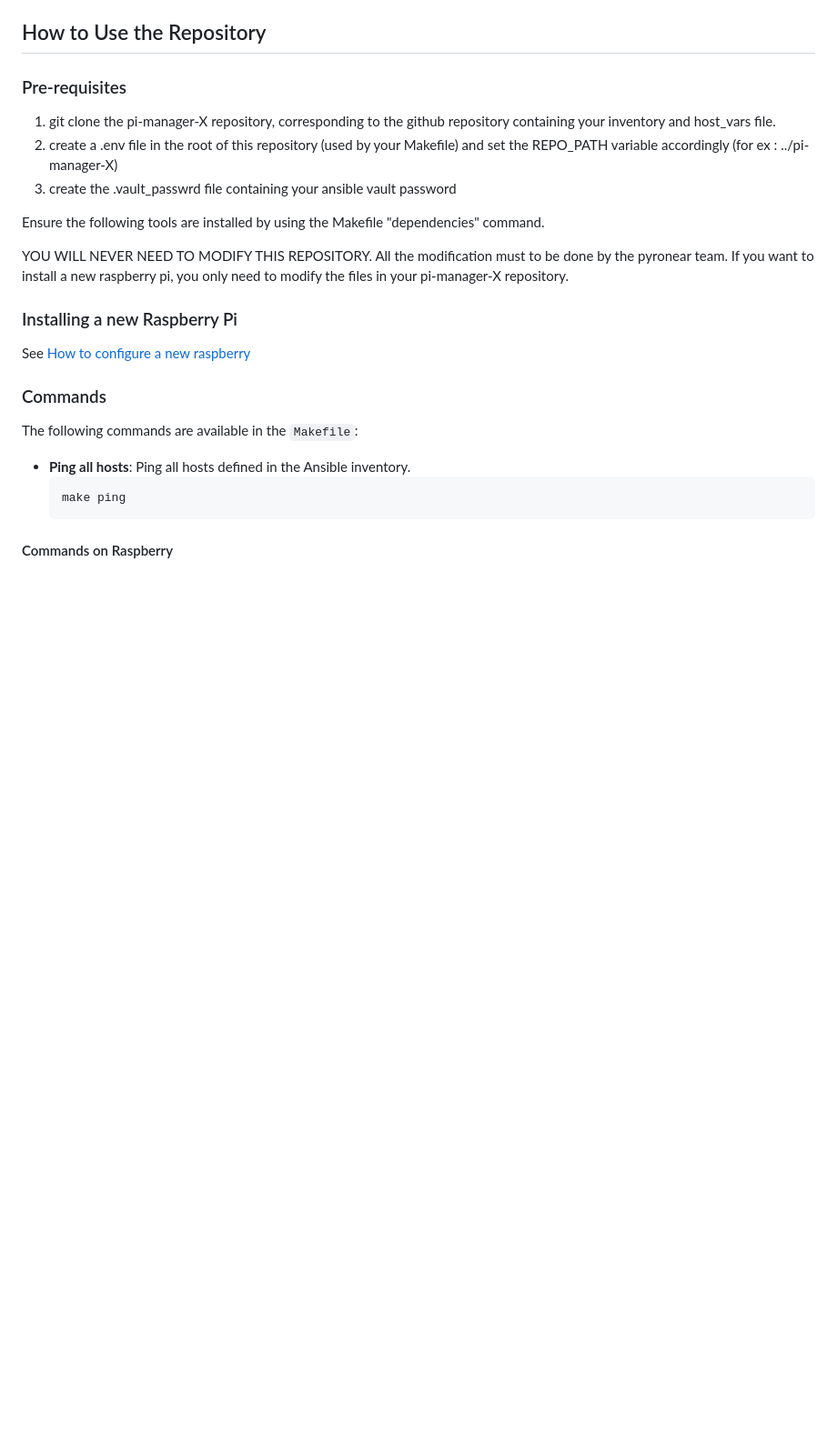
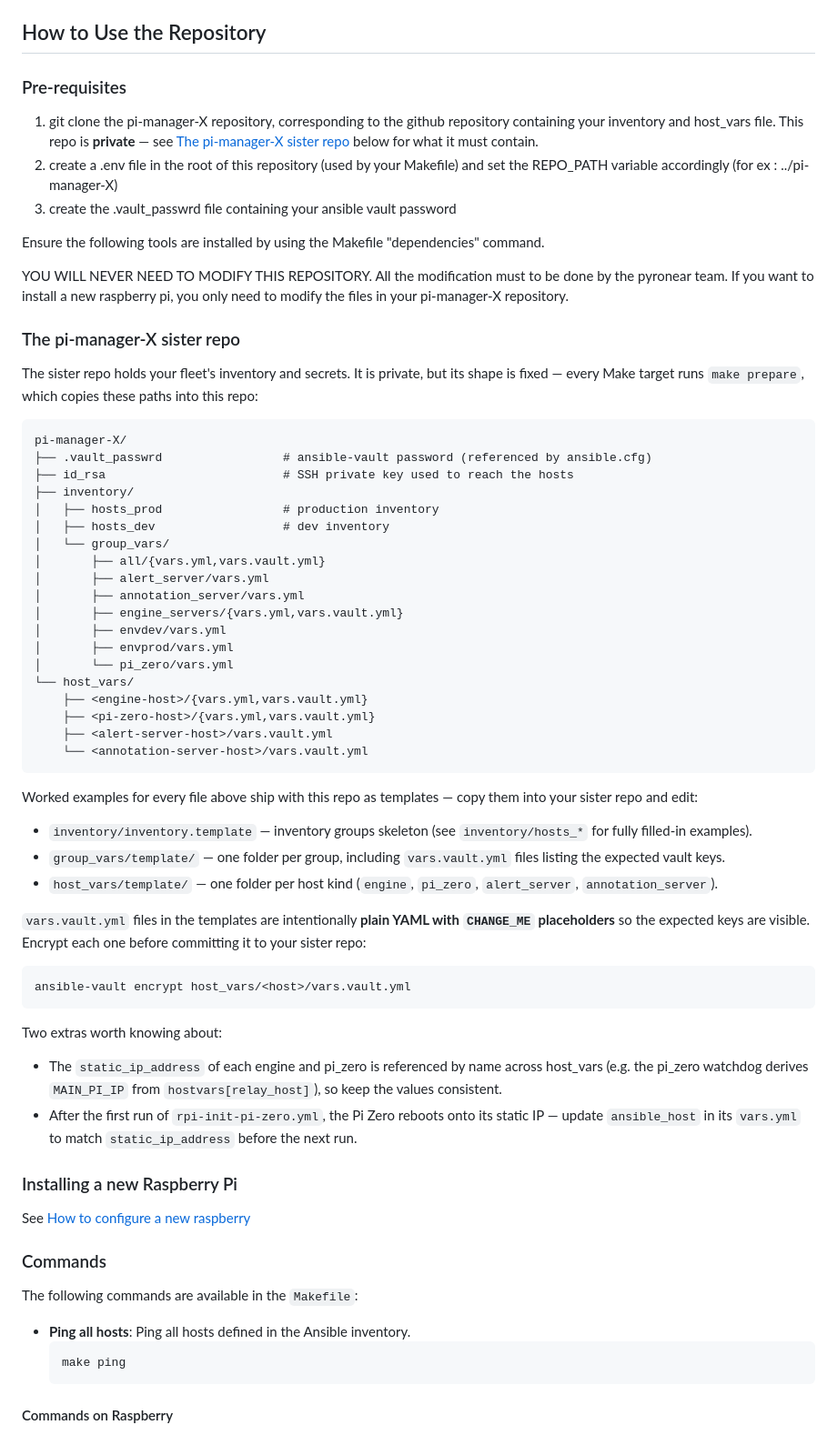
Before and after one commit to pyronear/pi-manager-template, a Markdown page: Readme.md, the part around the change. Shown at 91% size. Rendered like a GitHub page; blank space fills up the shorter version.

Commit message:
docs: describe pi-manager-X sister repo structure in readme
Add a 'sister repo' section showing the expected tree, point readers
to the inventory/group_vars/host_vars templates, and explain the
ansible-vault encrypt workflow before commit.

````diff
--- a/Readme.md
+++ b/Readme.md
@@ -6,13 +6,55 @@ This repository contains Ansible playbooks and configuration files to manage and
 
 ### Pre-requisites
 
-1) git clone the pi-manager-X repository, corresponding to the github repository containing your inventory and host_vars file.
+1) git clone the pi-manager-X repository, corresponding to the github repository containing your inventory and host_vars file. This repo is **private** — see [The pi-manager-X sister repo](#the-pi-manager-x-sister-repo) below for what it must contain.
 2) create a .env file in the root of this repository (used by your Makefile) and set the REPO_PATH variable accordingly (for ex : ../pi-manager-X)
 3) create the .vault_passwrd file containing your ansible vault password
 
 Ensure the following tools are installed by using the Makefile "dependencies" command.
 
 YOU WILL NEVER NEED TO MODIFY THIS REPOSITORY. All the modification must to be done by the pyronear team. If you want to install a new raspberry pi, you only need to modify the files in your pi-manager-X repository.
+
+### The pi-manager-X sister repo
+
+The sister repo holds your fleet's inventory and secrets. It is private, but its shape is fixed — every Make target runs `make prepare`, which copies these paths into this repo:
+
+```
+pi-manager-X/
+├── .vault_passwrd                 # ansible-vault password (referenced by ansible.cfg)
+├── id_rsa                         # SSH private key used to reach the hosts
+├── inventory/
+│   ├── hosts_prod                 # production inventory
+│   ├── hosts_dev                  # dev inventory
+│   └── group_vars/
+│       ├── all/{vars.yml,vars.vault.yml}
+│       ├── alert_server/vars.yml
+│       ├── annotation_server/vars.yml
+│       ├── engine_servers/{vars.yml,vars.vault.yml}
+│       ├── envdev/vars.yml
+│       ├── envprod/vars.yml
+│       └── pi_zero/vars.yml
+└── host_vars/
+    ├── <engine-host>/{vars.yml,vars.vault.yml}
+    ├── <pi-zero-host>/{vars.yml,vars.vault.yml}
+    ├── <alert-server-host>/vars.vault.yml
+    └── <annotation-server-host>/vars.vault.yml
+```
+
+Worked examples for every file above ship with this repo as templates — copy them into your sister repo and edit:
+
+- `inventory/inventory.template` — inventory groups skeleton (see `inventory/hosts_*` for fully filled-in examples).
+- `group_vars/template/` — one folder per group, including `vars.vault.yml` files listing the expected vault keys.
+- `host_vars/template/` — one folder per host kind (`engine`, `pi_zero`, `alert_server`, `annotation_server`).
+
+`vars.vault.yml` files in the templates are intentionally **plain YAML with `CHANGE_ME` placeholders** so the expected keys are visible. Encrypt each one before committing it to your sister repo:
+
+```bash
+ansible-vault encrypt host_vars/<host>/vars.vault.yml
+```
+
+Two extras worth knowing about:
+- The `static_ip_address` of each engine and pi_zero is referenced by name across host_vars (e.g. the pi_zero watchdog derives `MAIN_PI_IP` from `hostvars[relay_host]`), so keep the values consistent.
+- After the first run of `rpi-init-pi-zero.yml`, the Pi Zero reboots onto its static IP — update `ansible_host` in its `vars.yml` to match `static_ip_address` before the next run.
 
 ### Installing a new Raspberry Pi
 See [How to configure a new raspberry](./docs/howto/how-to-configure-a-new-raspberry.md)
````
